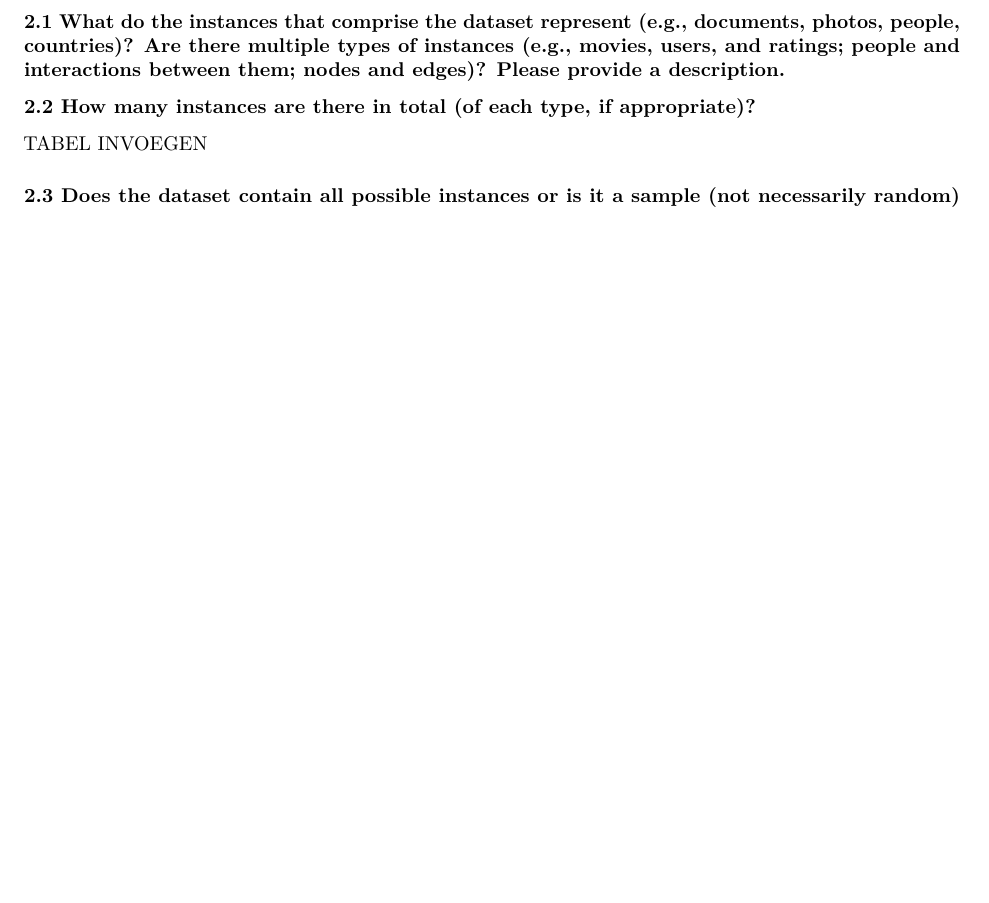
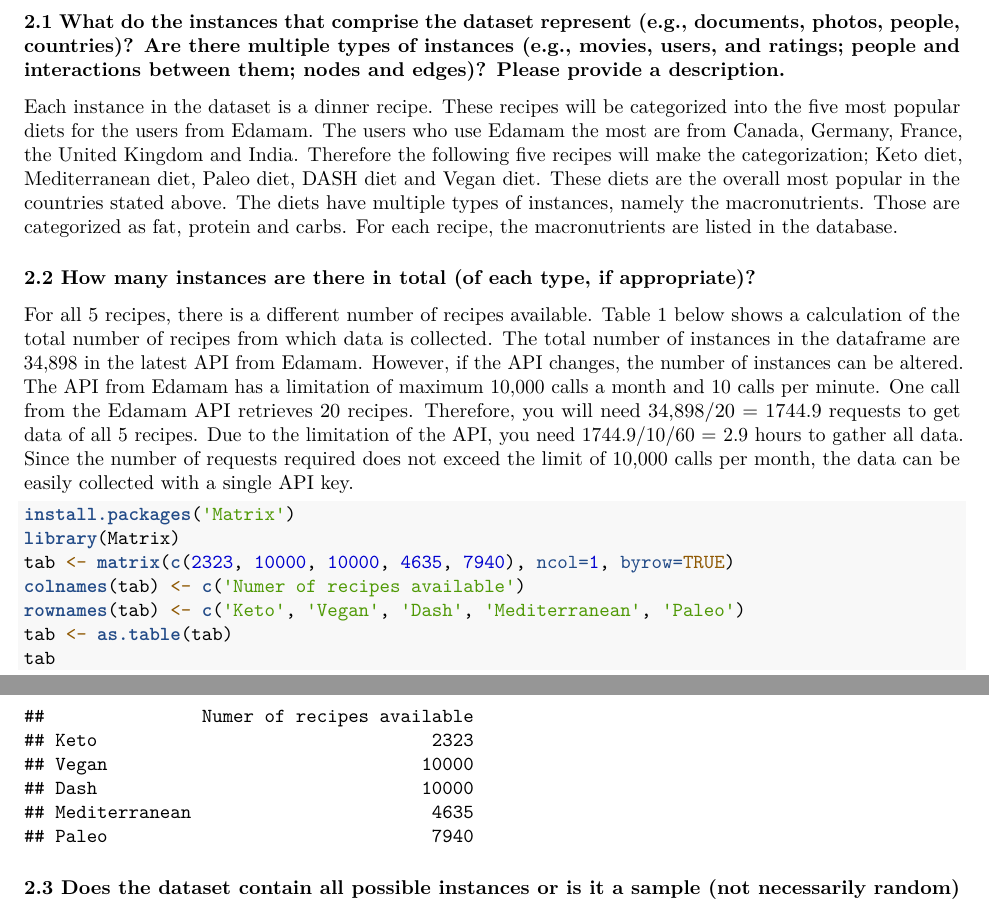
Before and after one commit to Mandanakhabbazi/receipe-nutritions, an R Markdown document (Documentation Recipe Macronutrients/Testdocumentation.Rmd): part of page 1 of 2 before the commit and two parts of pages 1 and 2 of 3 after it, the two joined at a grey line, cut so that both start at the same text, the shorter picture padded with empty space. Rendered offline with R 4.5, knitr and Pandoc, then LaTeX, with nearby package versions.

Commit message:
questions answered and table

````diff
--- a/Documentation Recipe Macronutrients/Testdocumentation.Rmd
+++ b/Documentation Recipe Macronutrients/Testdocumentation.Rmd
@@ -14,17 +14,26 @@ knitr::opts_chunk$set(echo = TRUE)
 ## 1. Motivation ##
 ### 1.1 For what purpose was the dataset created? Was there a specific task in mind? Was there a specific gap that needed to be filled? Please provide a description. ###
 
+
 ### 1.2 Who created this dataset (e.g., which team, research group) and on behalf of which entity (e.g., company, institution, organization)? ###
 
 ### 1.3 Who funded the creation of the dataset? If there is an associated grant, please provide the name of the grantor and the grant name and number. ###
 
 ## 2. Composition ##
 ### 2.1 What do the instances that comprise the dataset represent (e.g., documents, photos, people, countries)? Are there multiple types of instances (e.g., movies, users, and ratings; people and interactions between them; nodes and edges)? Please provide a description. ###
+Each instance in the dataset is a dinner recipe. These recipes will be categorized into the five most popular diets for the users from Edamam. The users who use Edamam the most are from Canada, Germany, France, the United Kingdom and India. Therefore the following five recipes will make the categorization; Keto diet, Mediterranean diet, Paleo diet, DASH diet and Vegan diet. These diets are the overall most popular in the countries stated above. The diets have multiple types of instances, namely the macronutrients. Those are categorized as fat, protein and carbs. For each recipe, the macronutrients are listed in the database.
 
 ### 2.2 How many instances are there in total (of each type, if appropriate)? ###
-TABEL INVOEGEN
+For all 5 recipes, there is a different number of recipes available. Table 1 below shows a calculation of the total number of recipes from which data is collected. The total number of instances in the dataframe are 34,898 in the latest API from Edamam. However, if the API changes, the number of instances can be altered. The API from Edamam has a limitation of maximum 10,000 calls a month and 10 calls per minute. One call from the Edamam API retrieves 20 recipes. Therefore, you will need 34,898/20 = 1744.9 requests to get data of all 5 recipes. Due to the limitation of the API, you need 1744.9/10/60 = 2.9 hours to gather all data. Since the number of requests required does not exceed the limit of 10,000 calls per month, the data can be easily collected with a single API key.
 
 ```{r}
+install.packages('Matrix')
+library(Matrix)
+tab <- matrix(c(2323, 10000, 10000, 4635, 7940), ncol=1, byrow=TRUE)
+colnames(tab) <- c('Numer of recipes available')
+rownames(tab) <- c('Keto', 'Vegan', 'Dash', 'Mediterranean', 'Paleo')
+tab <- as.table(tab)
+tab
 ```
 
 ### 2.3 Does the dataset contain all possible instances or is it a sample (not necessarily random) of instances from a larger set? If the dataset is a sample, then what is the larger set? Is the sample representative of the larger set (e.g., geographic coverage)? If so, please describe how this representativeness was validated/verified. If it is not representative of the larger set, please describe why not (e.g., to cover a more diverse range of instances, because instances were withheld or unavailable). ###
````
Also changed, not shown: Documentation Recipe Macronutrients/Testdocumentation.Rmd (8 more changed lines).
